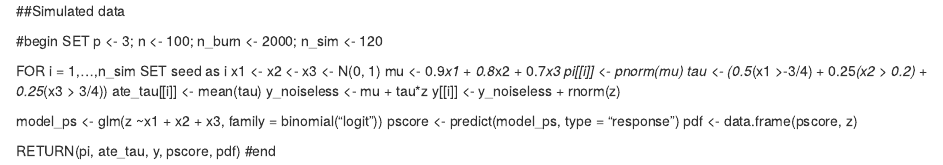
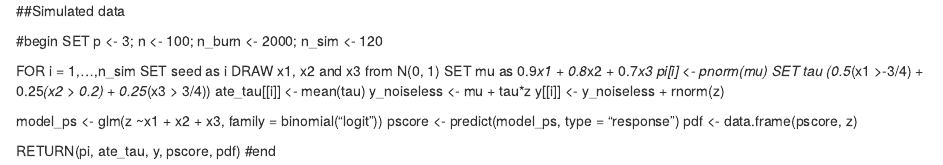
Before and after one commit to AshwiniKV/TEHReview---MRC-CTU, an R Markdown document (completeoverlap_data.Rmd): the page in a window 1100 px wide, from its top. Rendered offline with R 4.5, knitr and Pandoc, with nearby package versions.

Commit message:
Update completeoverlap_data.Rmd

```diff
--- a/completeoverlap_data.Rmd
+++ b/completeoverlap_data.Rmd
@@ -5,10 +5,10 @@ SET p <- 3; n <- 100; n_burn <- 2000; n_sim <- 120
 
 FOR i = 1,...,n_sim
   SET seed as i
-  x1 <- x2 <- x3 <- N(0, 1)
-  mu <- 0.9*x1 + 0.8*x2 + 0.7*x3
-  pi[[i]] <- pnorm(mu)
-  tau <- (0.5*(x1 >-3/4) + 0.25*(x2 > 0.2) + 0.25*(x3 > 3/4))
+  DRAW x1, x2 and x3 from N(0, 1)
+  SET mu as 0.9*x1 + 0.8*x2 + 0.7*x3
+  pi[i] <- pnorm(mu)
+  SET tau (0.5*(x1 >-3/4) + 0.25*(x2 > 0.2) + 0.25*(x3 > 3/4))
   ate_tau[[i]] <- mean(tau)
   y_noiseless <- mu + tau*z
   y[[i]] <- y_noiseless + rnorm(z)
```
